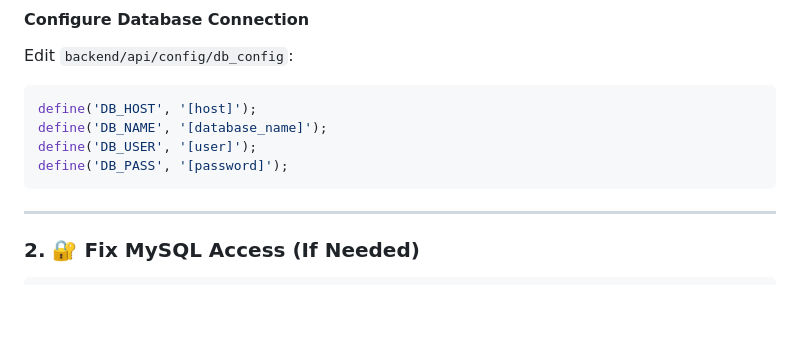
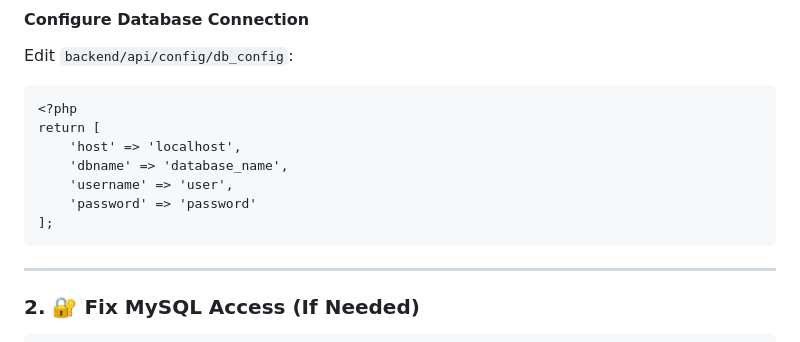
Before and after one commit to Dennis-DW/-Scoring-System-Web-App, a Markdown page: README.md, the part around the change. Drawn GitHub-style; blank space fills up the shorter version.

````diff
--- a/README.md
+++ b/README.md
@@ -88,11 +88,14 @@ mysql -u [user] -p [database_name] < backend/database.sql
 
 Edit `backend/api/config/db_config`:
 
-```php
-define('DB_HOST', '[host]');
-define('DB_NAME', '[database_name]');
-define('DB_USER', '[user]');
-define('DB_PASS', '[password]');
+```
+<?php
+return [
+    'host' => 'localhost',
+    'dbname' => 'database_name',
+    'username' => 'user',
+    'password' => 'password'
+];
 ```
 
 ---
````
